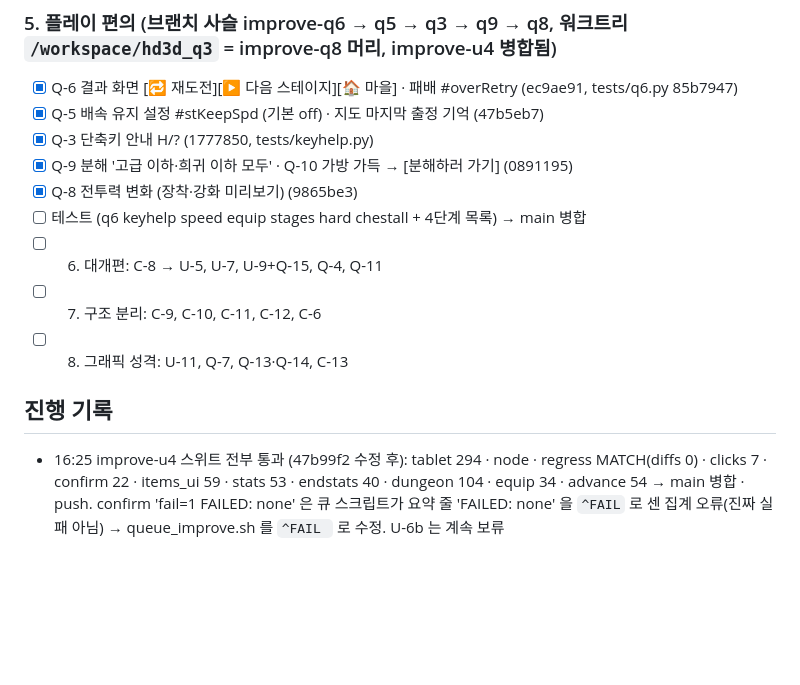
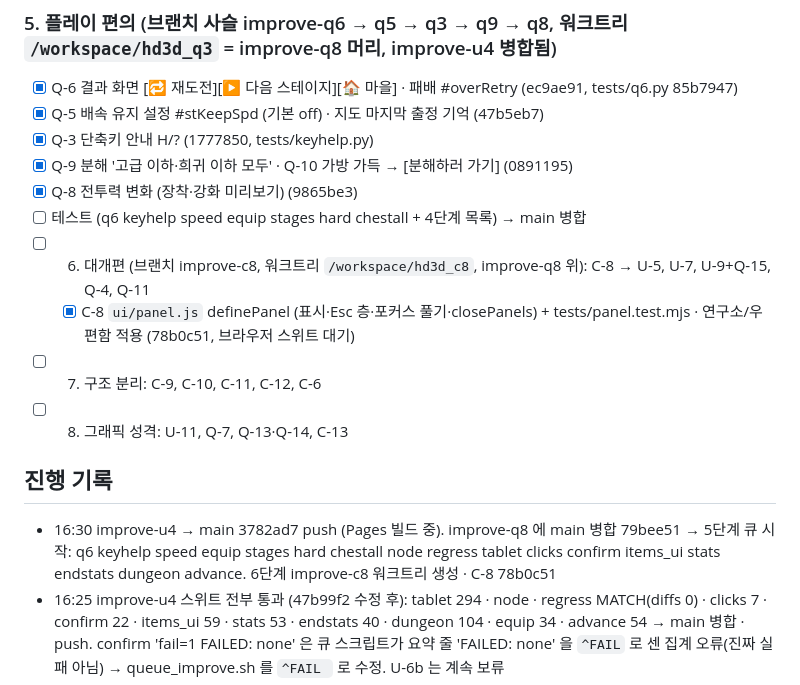
Before and after one commit to hyunjk11/hero-defense-3d, a Markdown page: docs/IMPROVE_2026-10-23.md, the part around the change. Drawn GitHub-style; blank space fills up the shorter version.

Commit message:
docs: IMPROVE 16:30 u4 main 병합 · 5단계 큐 · C-8

```diff
--- a/docs/IMPROVE_2026-10-23.md
+++ b/docs/IMPROVE_2026-10-23.md
@@ -46,11 +46,13 @@
 - [x] Q-9 분해 '고급 이하·희귀 이하 모두' · Q-10 가방 가득 → [분해하러 가기] (0891195)
 - [x] Q-8 전투력 변화 (장착·강화 미리보기) (9865be3)
 - [ ] 테스트 (q6 keyhelp speed equip stages hard chestall + 4단계 목록) → main 병합
-- [ ] 6. 대개편: C-8 → U-5, U-7, U-9+Q-15, Q-4, Q-11
+- [ ] 6. 대개편 (브랜치 improve-c8, 워크트리 `/workspace/hd3d_c8`, improve-q8 위): C-8 → U-5, U-7, U-9+Q-15, Q-4, Q-11
+  - [x] C-8 `ui/panel.js` definePanel (표시·Esc 층·포커스 풀기·closePanels) + tests/panel.test.mjs · 연구소/우편함 적용 (78b0c51, 브라우저 스위트 대기)
 - [ ] 7. 구조 분리: C-9, C-10, C-11, C-12, C-6
 - [ ] 8. 그래픽 성격: U-11, Q-7, Q-13·Q-14, C-13
 
 ## 진행 기록
+- 16:30 improve-u4 → main 3782ad7 push (Pages 빌드 중). improve-q8 에 main 병합 79bee51 → 5단계 큐 시작: q6 keyhelp speed equip stages hard chestall node regress tablet clicks confirm items_ui stats endstats dungeon advance. 6단계 improve-c8 워크트리 생성 · C-8 78b0c51
 - 16:25 improve-u4 스위트 전부 통과 (47b99f2 수정 후): tablet 294 · node · regress MATCH(diffs 0) · clicks 7 · confirm 22 · items_ui 59 · stats 53 · endstats 40 · dungeon 104 · equip 34 · advance 54 → main 병합 · push. confirm 'fail=1 FAILED: none' 은 큐 스크립트가 요약 줄 'FAILED: none' 을 `^FAIL` 로 센 집계 오류(진짜 실패 아님) → queue_improve.sh 를 `^FAIL ` 로 수정. U-6b 는 계속 보류
 - 15:48 improve-u1 → main 528b17f push · Pages built 528b17f (15:34 KST). improve-u4 에 main 병합(ecdc558) → 큐: node · regress MATCH · clicks 7 통과, tablet 161/133 실패(진짜): `#twChest`·`#bpLater`·`.lrBtn` 44px · `.cbActs .gbtn` 46px(특정도가 `--hit` 규칙보다 높음) · `<small>` 기본 smaller(5/6)로 10~11.7px (스킬 키 T/Q, 관리자 상세, 대장간 비용 '/2600', 축복 비용) → 47b99f2 수정 (var(--hit) · `small{font-size:max(12px,.8333em)}`) 후 큐 처음부터 다시: tablet node regress clicks confirm items_ui stats endstats dungeon equip advance
 - 15:35 improve-u1 스위트 전부 통과: node · regress MATCH · clicks 7 · stats 53 · confirm 21 · items_ui 57 · dungeon 104 · shop 38 · admin 98 · endstats 40 (단독 재실행) → main 병합 · push
```
